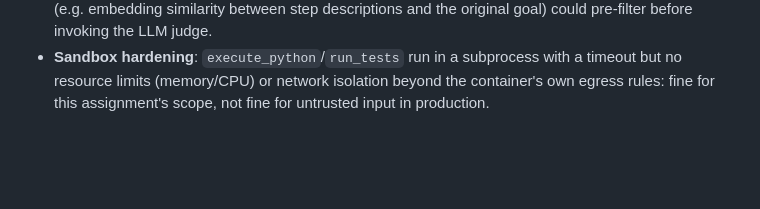
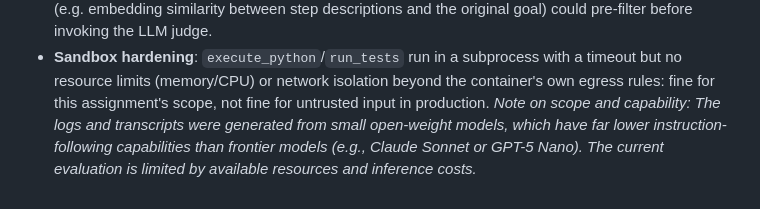
Before and after one commit to Snehasis5/ReAct, a Markdown page: README.md, the part around the change. Rendered like a GitHub page; blank space fills up the shorter version.

```diff
--- a/README.md
+++ b/README.md
@@ -194,3 +194,4 @@ Two viewers, sharing the same renderer:
   but no resource limits (memory/CPU) or network isolation beyond the container's own
   egress rules: fine for this assignment's scope, not fine for untrusted input in
   production.
+*Note on scope and capability: The logs and transcripts were generated from small open-weight models, which have far lower instruction-following capabilities than frontier models (e.g., Claude Sonnet or GPT-5 Nano). The current evaluation is limited by available resources and inference costs.*
```
